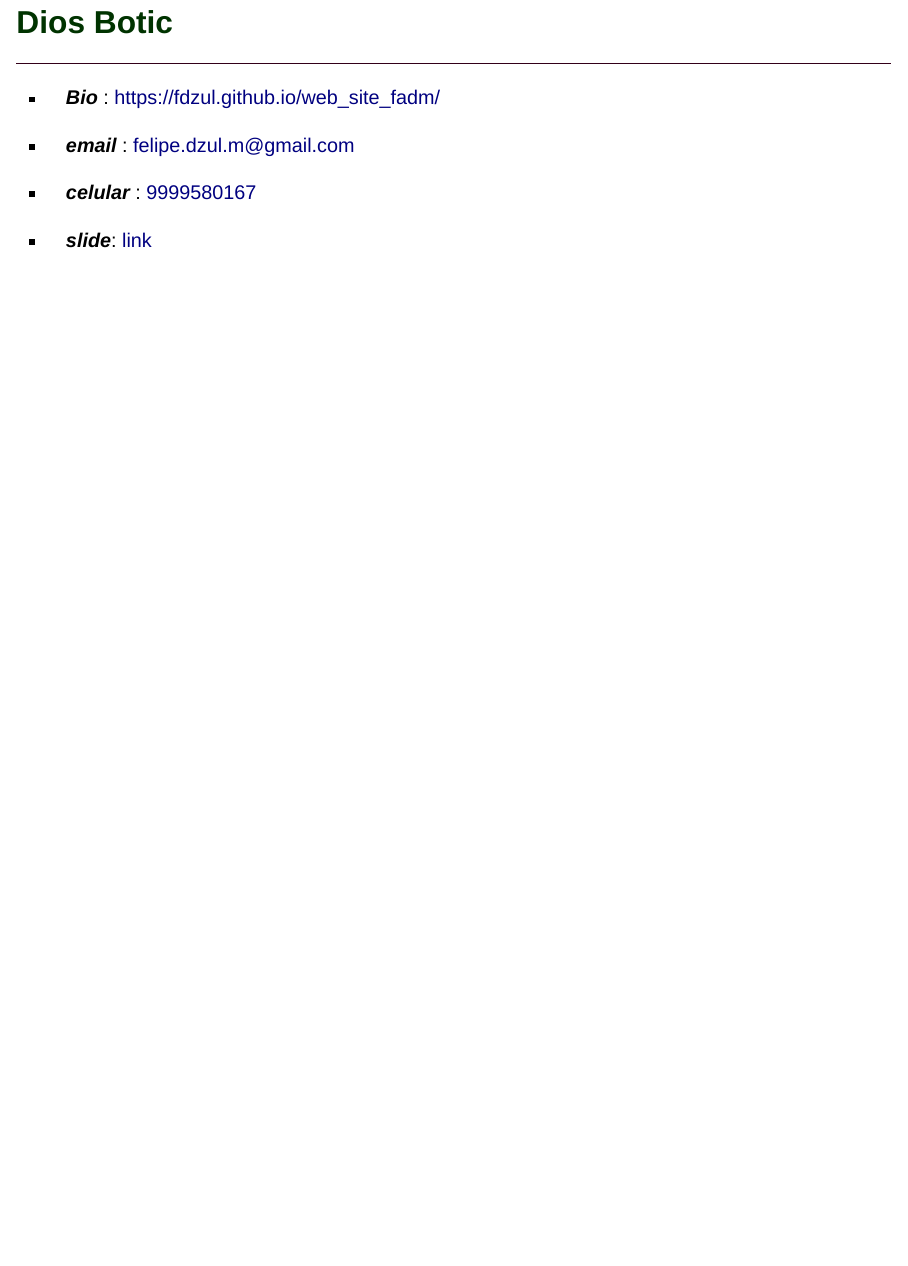
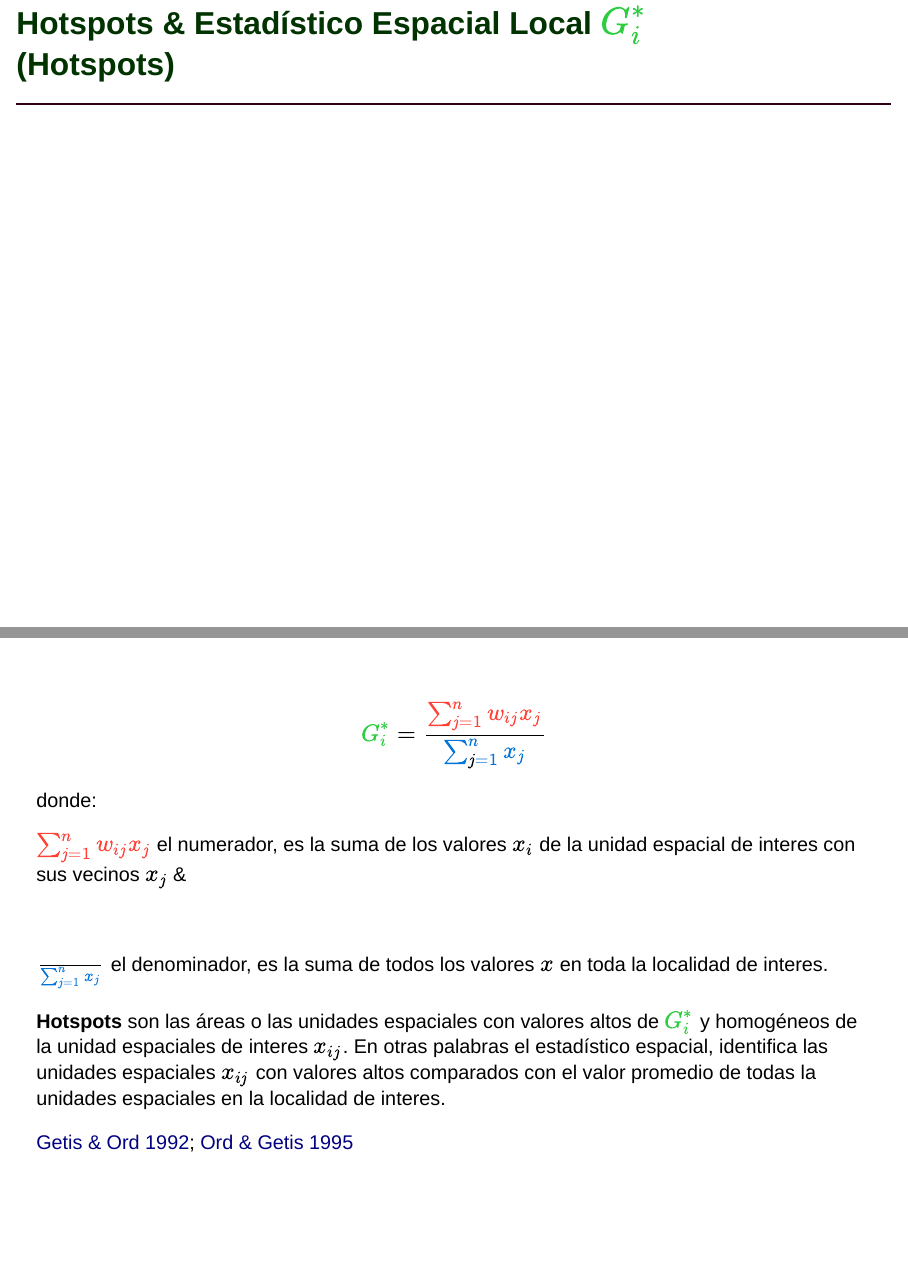
Before and after one commit to fdzul/dengue_stratification, a Quarto document (talks/dengue_stratification/index.qmd): page 19 of 19 before the commit and pages 19 and 20 of 21 after it, the two joined at a grey line. Rendered offline with R 4.5, knitr and Pandoc in place of Quarto, with nearby package versions; drawn as Slidy slides in place of the format the file asks for.

Commit message:
this commit update the talk

```diff
--- a/talks/dengue_stratification/index.qmd
+++ b/talks/dengue_stratification/index.qmd
@@ -532,6 +533,35 @@ DiagrammeR::grViz("digraph {
 [Modificado de Zuur et al 2017](http://www.highstat.com/index.php/beginner-s-guide-to-regression-models-with-spatial-and-temporal-correlation); [Dzul-Manzanilla et al 2019](https://www.researchgate.net/publication/338595327_HOTSPOTS_DE_Aedes_aegypti_EN_EL_AREA_METROPOLITANA_DE_VERACRUZ_MEXICO)
 :::
 
+
+## [Hotspots & Estadístico Espacial Local $\color{#2ECC40}G_{\color{#2ECC40}i}^{\color{#2ECC40}*}$ (Hotspots)]{.r-fit-text style="color:#003300;"}
+<hr style="height:2px;border-width:0;color:#330019;background-color:#330019">
+
+::: {.column style="width: 100%; font-size: 100%"}
+&nbsp;
+
+$$\color{#2ECC40}G_{\color{#2ECC40}i}^{\color{#2ECC40}*} = \frac{\color{#FF4136}\sum_{\color{#FF4136}j \color{#FF4136}= \color{#FF4136}1}^\color{#FF4136}{n} \color{#FF4136}w_{\color{#FF4136}i\color{#FF4136}j}\color{#FF4136}x_{\color{#FF4136}j}}
+{\color{#0074D9}\sum_{\color{#0074D
+9}j \color{#0074D9}= \color{#0074D9}1}^{\color{#0074D9}n} \color{#0074D9}x_{\color{#0074D9}j}}$$
+
+donde:
+&nbsp;
+
+$\color{#FF4136}\sum_{\color{#FF4136}j \color{#FF4136}= \color{#FF4136}1}^\color{#FF4136}{n} \color{#FF4136}w_{\color{#FF4136}i\color{#FF4136}j}\color{#FF4136}x_{\color{#FF4136}j}$ el numerador, es la suma de los valores $x_{i}$ de la unidad espacial de interes con sus vecinos $x_{j}$ &
+
+ &nbsp;
+
+ $\frac{}{\color{#0074D9}\sum_{\color{#0074D9}j \color{#0074D9}= \color{#0074D9}1}^{\color{#0074D9}n} \color{#0074D9}x_{\color{#0074D9}j}}$ el denominador, es la suma de todos los valores $x$ en toda la localidad de interes.
+ &nbsp;
+
+**Hotspots**
+son las áreas o las unidades espaciales con valores altos de $\color{#2ECC40}G_{\color{#2ECC40}i}^{\color{#2ECC40}*}$ y homogéneos de la unidad espaciales de interes $x_{ij}$. En otras palabras el estadístico espacial, identifica las unidades espaciales $x_{ij}$ con valores altos comparados con el valor promedio de todas la unidades espaciales en la localidad de interes.
+
+::: aside
+[Getis & Ord 1992](https://onlinelibrary.wiley.com/doi/abs/10.1111/j.1538-4632.1992.tb00261.x); [Ord & Getis 1995](https://onlinelibrary.wiley.com/doi/abs/10.1111/j.1538-4632.1995.tb00912.x)
+:::
+
+:::
 
 
 
```
Also changed, not shown: talks/dengue_stratification/index.html, talks/dengue_stratification/index.qmd (5 more changed lines).
